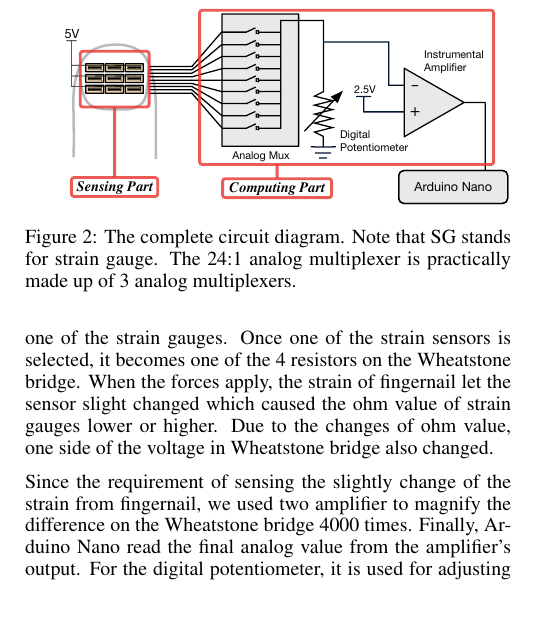
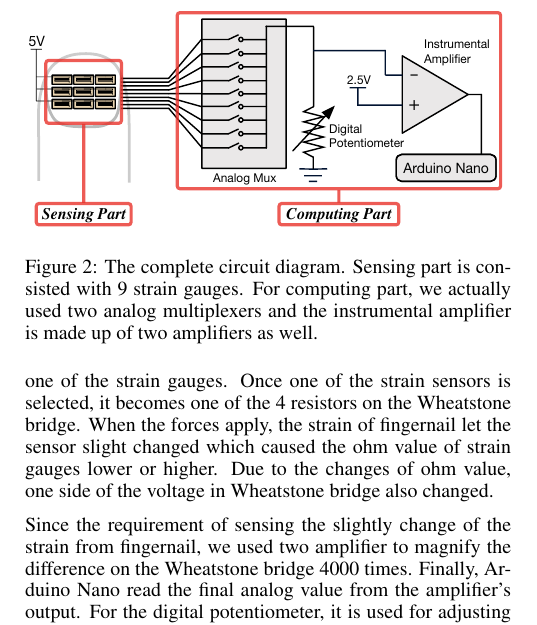
Before and after one commit to JesseHsiu/SNail_Paper, a LaTeX document (proceedings.tex): part of one column of page 2 of 4, cut so that both start at the same text. Compiled offline with pdfLaTeX.

Commit message:
figure modification

```diff
--- a/proceedings.tex
+++ b/proceedings.tex
@@ -227,9 +227,10 @@ The diagram of the computing hardware is shown in \autoref{fig:completeCircuitDi
 % TODO 怪怪的
 
 \begin{figure}[t!]
-  \includegraphics[width=1\columnwidth]{figures/CompleteDiagram_v4.pdf}
-  \caption{The complete circuit diagram. Note that SG stands for strain gauge. The 24:1 analog multiplexer is practically made up of 3 analog multiplexers.}
+  \hspace{-2em}\includegraphics[width=1.1\columnwidth, height=0.47\linewidth]{figures/CompleteDiagram_v4.pdf}
+  \caption{The complete circuit diagram. Sensing part is consisted with 9 strain gauges. For computing part, we actually used two analog multiplexers and the instrumental amplifier is made up of two amplifiers as well.}
   \label{fig:completeCircuitDiagram}
+  \vspace{-0.8em}
 \end{figure}
 
 Since the requirement of sensing the slightly change of the strain from fingernail, we used two amplifier to magnify the difference on the Wheatstone bridge 4000 times. Finally, Arduino Nano read the final analog value from the amplifier's output. For the digital potentiometer, it is used for adjusting the resistance to let the Wheatstone bridge have no difference on both side during calibration.
```
Also changed, not shown: figures/CompleteDiagram_v4.pdf, proceedings.pdf, proceedings.tex (2 more changed lines).
